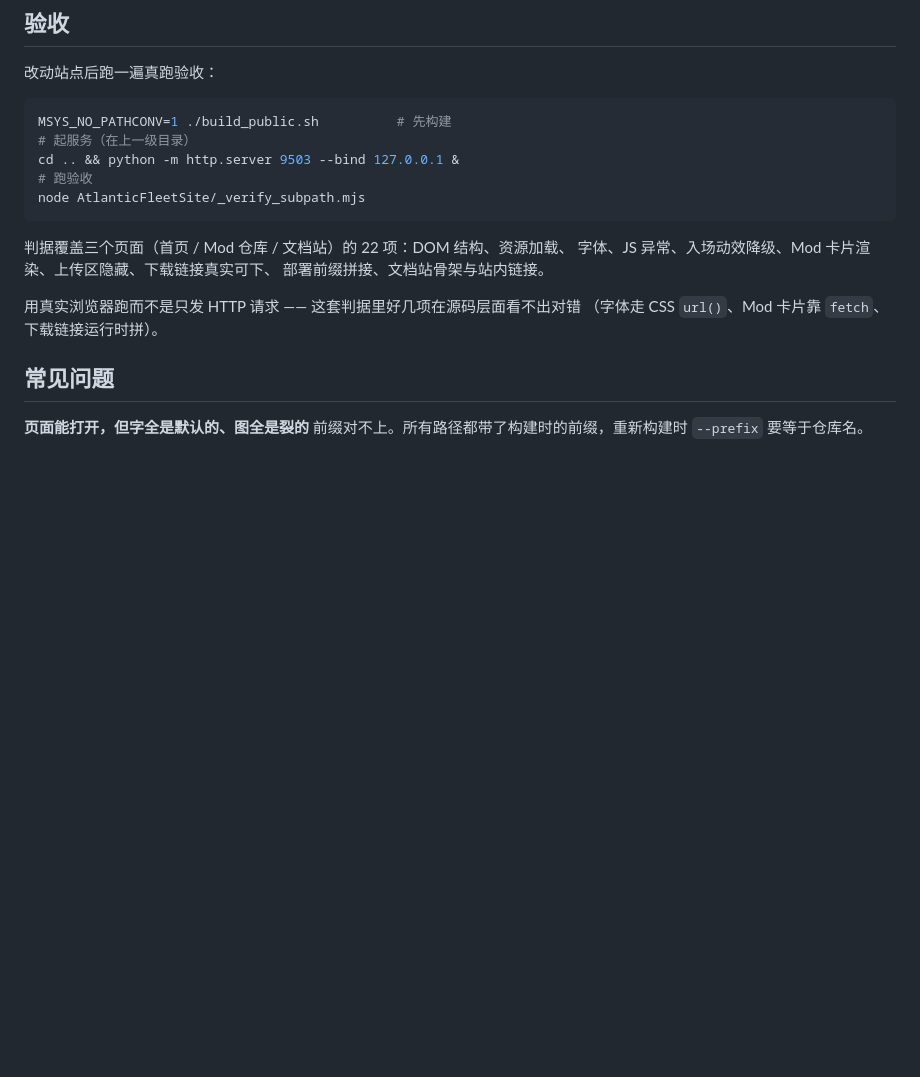
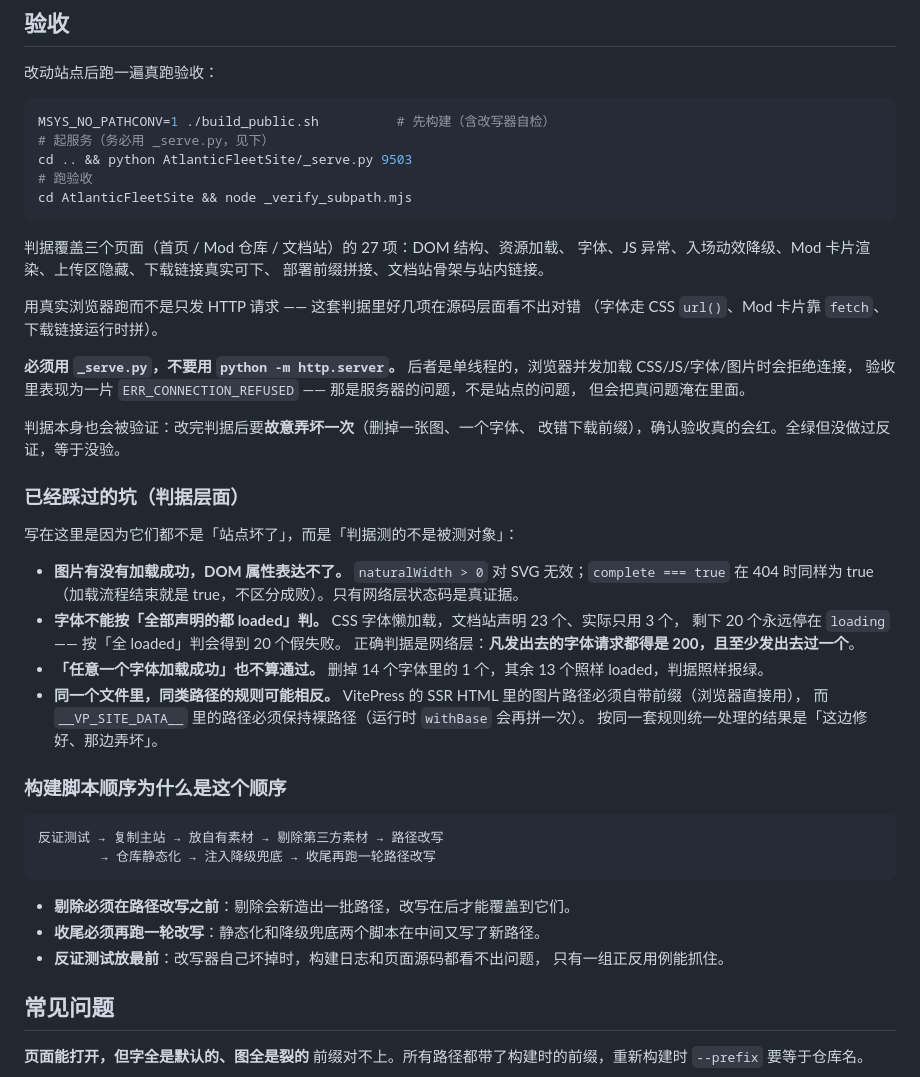
Before and after one commit to lueuru/AtlanticFleetSite, a Markdown page: README.md, the part around one of its changes. GitHub-like rendering; blank space fills up the shorter version.

````diff
--- a/README.md
+++ b/README.md
@@ -202,19 +234,57 @@ git add . && git commit -m "同步主站更新" && git push
 改动站点后跑一遍真跑验收：
 
 ```bash
-MSYS_NO_PATHCONV=1 ./build_public.sh          # 先构建
-# 起服务（在上一级目录）
-cd .. && python -m http.server 9503 --bind 127.0.0.1 &
+MSYS_NO_PATHCONV=1 ./build_public.sh          # 先构建（含改写器自检）
+# 起服务（务必用 _serve.py，见下）
+cd .. && python AtlanticFleetSite/_serve.py 9503
 # 跑验收
-node AtlanticFleetSite/_verify_subpath.mjs
+cd AtlanticFleetSite && node _verify_subpath.mjs
 ```
 
-判据覆盖三个页面（首页 / Mod 仓库 / 文档站）的 22 项：DOM 结构、资源加载、
+判据覆盖三个页面（首页 / Mod 仓库 / 文档站）的 27 项：DOM 结构、资源加载、
 字体、JS 异常、入场动效降级、Mod 卡片渲染、上传区隐藏、下载链接真实可下、
 部署前缀拼接、文档站骨架与站内链接。
 
 用真实浏览器跑而不是只发 HTTP 请求 —— 这套判据里好几项在源码层面看不出对错
 （字体走 CSS `url()`、Mod 卡片靠 `fetch`、下载链接运行时拼）。
+
+**必须用 `_serve.py`，不要用 `python -m http.server`。**
+后者是单线程的，浏览器并发加载 CSS/JS/字体/图片时会拒绝连接，
+验收里表现为一片 `ERR_CONNECTION_REFUSED` —— 那是服务器的问题，不是站点的问题，
+但会把真问题淹在里面。
+
+判据本身也会被验证：改完判据后要**故意弄坏一次**（删掉一张图、一个字体、
+改错下载前缀），确认验收真的会红。全绿但没做过反证，等于没验。
+
+### 已经踩过的坑（判据层面）
+
+写在这里是因为它们都不是「站点坏了」，而是「判据测的不是被测对象」：
+
+- **图片有没有加载成功，DOM 属性表达不了。**
+  `naturalWidth > 0` 对 SVG 无效；`complete === true` 在 404 时同样为 true
+  （加载流程结束就是 true，不区分成败）。只有网络层状态码是真证据。
+- **字体不能按「全部声明的都 loaded」判。**
+  CSS 字体懒加载，文档站声明 23 个、实际只用 3 个，
+  剩下 20 个永远停在 `loading` —— 按「全 loaded」判会得到 20 个假失败。
+  正确判据是网络层：**凡发出去的字体请求都得是 200，且至少发出去过一个**。
+- **「任意一个字体加载成功」也不算通过。**
+  删掉 14 个字体里的 1 个，其余 13 个照样 loaded，判据照样报绿。
+- **同一个文件里，同类路径的规则可能相反。**
+  VitePress 的 SSR HTML 里的图片路径必须自带前缀（浏览器直接用），
+  而 `__VP_SITE_DATA__` 里的路径必须保持裸路径（运行时 `withBase` 会再拼一次）。
+  按同一套规则统一处理的结果是「这边修好、那边弄坏」。
+
+### 构建脚本顺序为什么是这个顺序
+
+```
+反证测试 → 复制主站 → 放自有素材 → 剔除第三方素材 → 路径改写
+        → 仓库静态化 → 注入降级兜底 → 收尾再跑一轮路径改写
+```
+
+- **剔除必须在路径改写之前**：剔除会新造出一批路径，改写在后才能覆盖到它们。
+- **收尾必须再跑一轮改写**：静态化和降级兜底两个脚本在中间又写了新路径。
+- **反证测试放最前**：改写器自己坏掉时，构建日志和页面源码都看不出问题，
+  只有一组正反用例能抓住。
 
 ## 常见问题
 
````
Also changed, not shown: other parts of README.md (+59 -27 lines).
